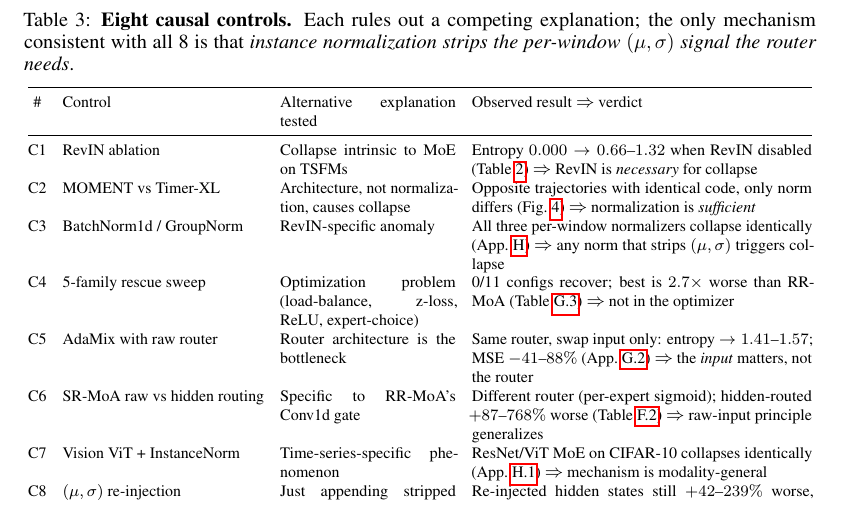
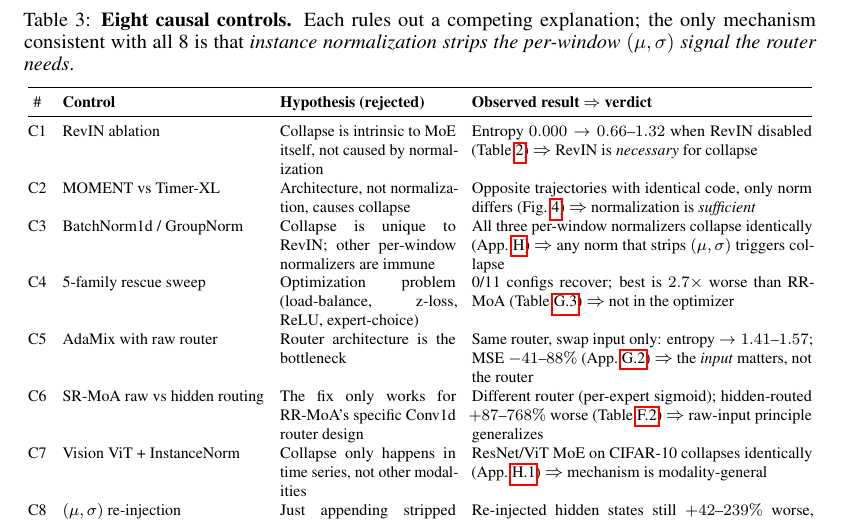
Before and after one commit to henryph24/neuralips26, a LaTeX paper (main.tex): part of page 9 of 48, cut so that both start at the same text. Compiled offline with pdfLaTeX.

Commit message:
style(tab:causal_controls): bold headers and self-contain rejected hypotheses
Renames "Alternative explanation tested" to "Hypothesis (rejected)" and
bolds all four header labels for clearer visual separation. Rewrites four
telegraphic hypothesis cells (C1, C3, C6, C7) into self-contained
sentences so the table reads cold without §4 context:
  C1: "Collapse intrinsic to MoE on TSFMs" → "Collapse is intrinsic to
      MoE itself, not caused by normalization"
  C3: "RevIN-specific anomaly" → "Collapse is unique to RevIN; other
      per-window normalizers are immune"
  C6: "Specific to RR-MoA's Conv1d gate" → "The fix only works for
      RR-MoA's specific Conv1d router design"
  C7: "Time-series-specific phenomenon" → "Collapse only happens in
      time series, not other modalities"
C2, C4, C5, C8 already self-contained, left unchanged. Verdict column
kept merged with observed result via ⇒ arrow (logical connector
preserved); column count and tabular spec unchanged.

Entire-Checkpoint: 075e1f1c54ba

```diff
--- a/main.tex
+++ b/main.tex
@@ -502,15 +502,15 @@ In contrast, \textbf{RR-MoA} maintains healthy routing entropy ($1.0$--$1.57$) a
 \setlength{\tabcolsep}{4pt}
 \begin{tabular}{@{}clp{3.1cm}p{6.0cm}@{}}
 \toprule
-\# & Control & Alternative explanation tested & Observed result {\small$\Rightarrow$} verdict \\
-\midrule
-C1 & RevIN ablation & Collapse intrinsic to MoE on TSFMs & Entropy $0.000 \to 0.66$--$1.32$ when RevIN disabled (Table~\ref{tab:adamix}) {\small$\Rightarrow$} RevIN is \emph{necessary} for collapse \\
+\# & \textbf{Control} & \textbf{Hypothesis (rejected)} & \textbf{Observed result} $\Rightarrow$ \textbf{verdict} \\
+\midrule
+C1 & RevIN ablation & Collapse is intrinsic to MoE itself, not caused by normalization & Entropy $0.000 \to 0.66$--$1.32$ when RevIN disabled (Table~\ref{tab:adamix}) {\small$\Rightarrow$} RevIN is \emph{necessary} for collapse \\
 C2 & MOMENT vs Timer-XL & Architecture, not normalization, causes collapse & Opposite trajectories with identical code, only norm differs (Fig.~\ref{fig:causal_contrast}) {\small$\Rightarrow$} normalization is \emph{sufficient} \\
-C3 & BatchNorm1d / GroupNorm & RevIN-specific anomaly & All three per-window normalizers collapse identically (App.~\ref{app:norm_generalization}) {\small$\Rightarrow$} any norm that strips $(\mu,\sigma)$ triggers collapse \\
+C3 & BatchNorm1d / GroupNorm & Collapse is unique to RevIN; other per-window normalizers are immune & All three per-window normalizers collapse identically (App.~\ref{app:norm_generalization}) {\small$\Rightarrow$} any norm that strips $(\mu,\sigma)$ triggers collapse \\
 C4 & 5-family rescue sweep & Optimization problem (load-balance, z-loss, ReLU, expert-choice) & 0/11 configs recover; best is $2.7{\times}$ worse than RR-MoA (Table~\ref{tab:rescue}) {\small$\Rightarrow$} not in the optimizer \\
 C5 & AdaMix with raw router & Router architecture is the bottleneck & Same router, swap input only: entropy $\to 1.41$--$1.57$; MSE $-41$--$88\%$ (App.~\ref{app:adamix_details}) {\small$\Rightarrow$} the \emph{input} matters, not the router \\
-C6 & SR-MoA raw vs hidden routing & Specific to RR-MoA's Conv1d gate & Different router (per-expert sigmoid); hidden-routed $+87$--$768\%$ worse (Table~\ref{tab:self_routed}) {\small$\Rightarrow$} raw-input principle generalizes \\
-C7 & Vision ViT + InstanceNorm & Time-series-specific phenomenon & ResNet/ViT MoE on CIFAR-10 collapses identically (App.~\ref{app:vision_moe}) {\small$\Rightarrow$} mechanism is modality-general \\
+C6 & SR-MoA raw vs hidden routing & The fix only works for RR-MoA's specific Conv1d router design & Different router (per-expert sigmoid); hidden-routed $+87$--$768\%$ worse (Table~\ref{tab:self_routed}) {\small$\Rightarrow$} raw-input principle generalizes \\
+C7 & Vision ViT + InstanceNorm & Collapse only happens in time series, not other modalities & ResNet/ViT MoE on CIFAR-10 collapses identically (App.~\ref{app:vision_moe}) {\small$\Rightarrow$} mechanism is modality-general \\
 C8 & $(\mu,\sigma)$ re-injection & Just appending stripped stats back fixes it & Re-injected hidden states still $+42$--$239\%$ worse, 11/18 still collapsed (App.~\ref{app:reinjection}) {\small$\Rightarrow$} only \emph{raw} pre-normalization input restores routing \\
 \midrule
 \multicolumn{4}{@{}p{0.97\textwidth}@{}}{\textbf{Root cause (surviving hypothesis after C1--C8).} The collapse is not intrinsic to MoE (C1), not architecture-specific (C2, C6, C7), not RevIN-specific (C3), not an optimization problem (C4), not a router-design problem (C5), and not fixable by appending statistics post-hoc (C8). The single mechanism consistent with all 8 controls: \textbf{instance normalization removes the per-window $(\mu,\sigma)$ that carries the routing signal}, so the fix must restore it from \emph{raw pre-normalization} input.} \\
```
